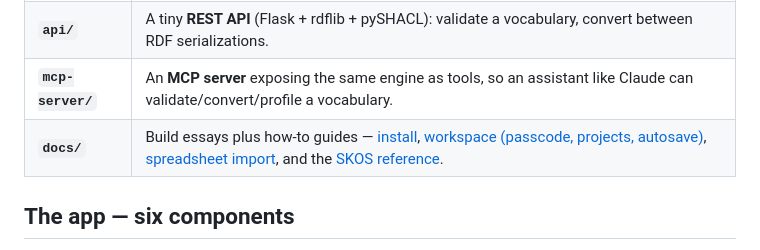
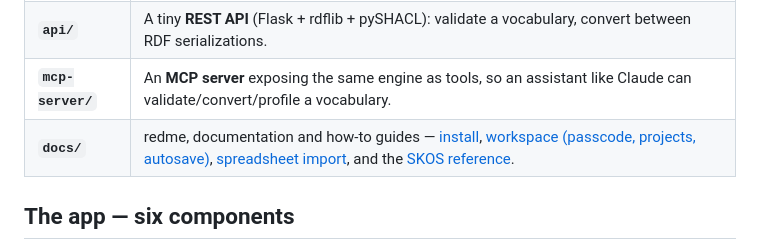
Before and after one commit to jesstalisman-ia/intentional-arrangement-skos, a Markdown page: README.md, the part around the change. Rendered like a GitHub page.

Commit message:
Revise 'docs/' section description in README
Updated the description of the 'docs/' section in the README.

```diff
--- a/README.md
+++ b/README.md
@@ -15,7 +15,7 @@ Built for readers and clients who want to stand up a *legitimate*, downloadable
 | **`app/`** | The **browser app** — one self-contained `index.html`. Download it and open it in any browser. |
 | **`api/`** | A tiny **REST API** (Flask + rdflib + pySHACL): validate a vocabulary, convert between RDF serializations. |
 | **`mcp-server/`** | An **MCP server** exposing the same engine as tools, so an assistant like Claude can validate/convert/profile a vocabulary. |
-| **`docs/`** | Build essays plus how‑to guides — [install](docs/install.md), [workspace (passcode, projects, autosave)](docs/workspace.md), [spreadsheet import](docs/spreadsheet-import.md), and the [SKOS reference](docs/skos-reference.md). |
+| **`docs/`** | redme, documentation and how‑to guides — [install](docs/install.md), [workspace (passcode, projects, autosave)](docs/workspace.md), [spreadsheet import](docs/spreadsheet-import.md), and the [SKOS reference](docs/skos-reference.md). |
 
 ## The app — six components
 
```
